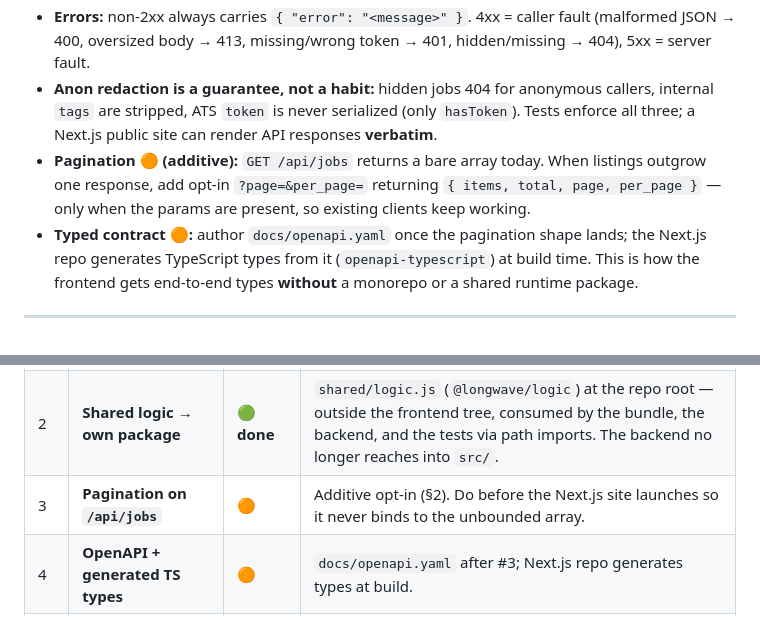
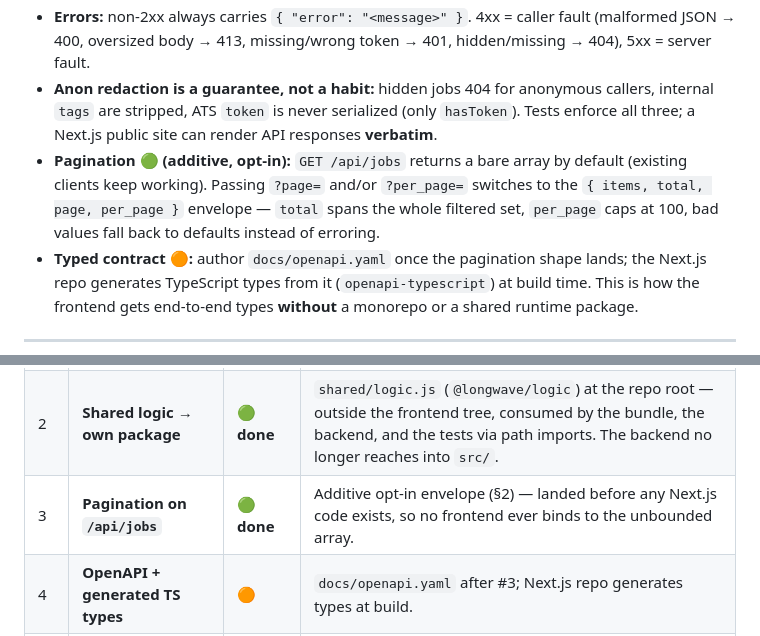
Before and after one commit to LongWave-Engineering/LongWave-Dev-POC, a Markdown page: docs/BACKEND-ARCHITECTURE.md, 2 parts joined by grey strips. Rendered like a GitHub page.

Commit message:
feat(backend): opt-in pagination envelope on GET /api/jobs
Phase 1 item 2 of docs/BACKEND-ARCHITECTURE.md. Additive contract: no
params keeps the bare array existing clients bind to; ?page=/?per_page=
returns { items, total, page, per_page } with total spanning the whole
filtered set. per_page caps at 100; junk values fall back to defaults
(same stance as envNum) instead of erroring. Anon tag-stripping holds
inside the envelope — covered in api-http.test.js.

Co-Authored-By: Claude Fable 5 <noreply@anthropic.com>

```diff
--- a/docs/BACKEND-ARCHITECTURE.md
+++ b/docs/BACKEND-ARCHITECTURE.md
@@ -91,10 +91,10 @@ The shape that matters architecturally:
 - **Anon redaction is a guarantee, not a habit:** hidden jobs 404 for anonymous callers,
   internal `tags` are stripped, ATS `token` is never serialized (only `hasToken`).
   Tests enforce all three; a Next.js public site can render API responses **verbatim**.
-- **Pagination 🟠 (additive):** `GET /api/jobs` returns a bare array today. When listings
-  outgrow one response, add opt-in `?page=&per_page=` returning
-  `{ items, total, page, per_page }` — only when the params are present, so existing
-  clients keep working.
+- **Pagination 🟢 (additive, opt-in):** `GET /api/jobs` returns a bare array by default
+  (existing clients keep working). Passing `?page=` and/or `?per_page=` switches to the
+  `{ items, total, page, per_page }` envelope — `total` spans the whole filtered set,
+  `per_page` caps at 100, bad values fall back to defaults instead of erroring.
 - **Typed contract 🟠:** author `docs/openapi.yaml` once the pagination shape lands; the
   Next.js repo generates TypeScript types from it (`openapi-typescript`) at build time.
   This is how the frontend gets end-to-end types **without** a monorepo or a shared
@@ -172,7 +172,7 @@ In dependency order — each unblocks the ones after it:
 | --- | --- | --- | --- |
 | 1 | **CORS origin allowlist** | 🟢 **done** | `ALLOWED_ORIGINS` env (comma-separated). Unset → `*` (dev). Set → matching `Origin` echoed back + `Vary: Origin`; non-matching origins get **no** CORS grant. |
 | 2 | **Shared logic → own package** | 🟢 **done** | `shared/logic.js` (`@longwave/logic`) at the repo root — outside the frontend tree, consumed by the bundle, the backend, and the tests via path imports. The backend no longer reaches into `src/`. |
-| 3 | **Pagination on `/api/jobs`** | 🟠 | Additive opt-in (§2). Do before the Next.js site launches so it never binds to the unbounded array. |
+| 3 | **Pagination on `/api/jobs`** | 🟢 **done** | Additive opt-in envelope (§2) — landed before any Next.js code exists, so no frontend ever binds to the unbounded array. |
 | 4 | **OpenAPI + generated TS types** | 🟠 | `docs/openapi.yaml` after #3; Next.js repo generates types at build. |
 | 5 | **Revalidation webhook** | 🟠 | Backend POSTs to `$REVALIDATE_URL` (with a shared secret) after admin writes / sync runs; Next.js route handler calls `revalidateTag`. Fire-and-forget, additive. |
 | 6 | **Postgres + migrations framework** | 🟠 | `db.js` is the only module that touches SQLite; swap driver behind the same `all/get/run/transaction` helpers. Replace `ensureColumn` with numbered migrations at the same time. |
```
